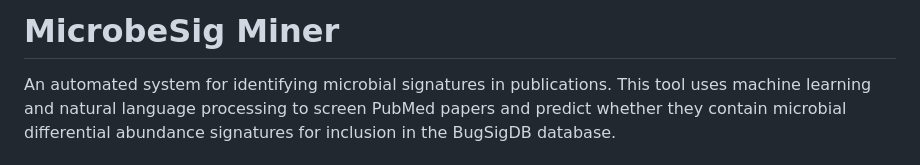
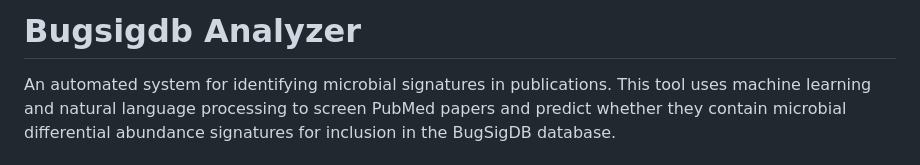
Before and after one commit to waldronlab/BioAnalyzer, a Markdown page: README.md, the part around the change. GitHub-like rendering.

```diff
--- a/README.md
+++ b/README.md
@@ -1,4 +1,4 @@
-# MicrobeSig Miner
+# Bugsigdb Analyzer
 
 An automated system for identifying microbial signatures in publications. This tool uses machine learning and natural language processing to screen PubMed papers and predict whether they contain microbial differential abundance signatures for inclusion in the BugSigDB database.
 
```
